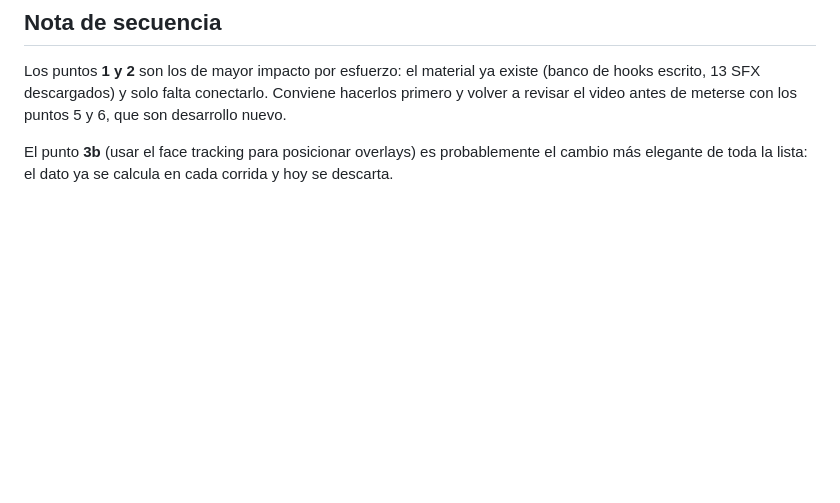
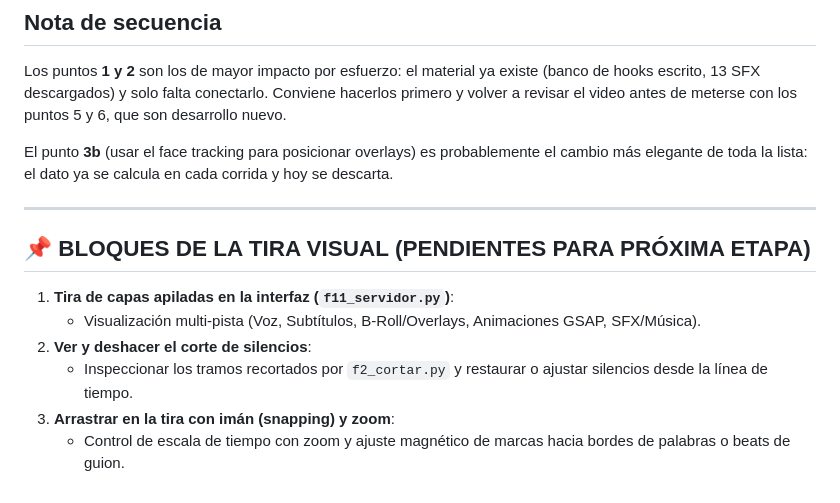
Before and after one commit to jorvil1993/creacion-de-contenido, a Markdown page: contexto/MEJORAS-PENDIENTES.md, the part around the change. GitHub-like rendering; blank space fills up the shorter version.

```diff
--- a/contexto/MEJORAS-PENDIENTES.md
+++ b/contexto/MEJORAS-PENDIENTES.md
@@ -316,3 +316,15 @@ los puntos 5 y 6, que son desarrollo nuevo.
 El punto **3b** (usar el face tracking para posicionar overlays) es
 probablemente el cambio más elegante de toda la lista: el dato ya se calcula
 en cada corrida y hoy se descarta.
+
+
+---
+
+## 📌 BLOQUES DE LA TIRA VISUAL (PENDIENTES PARA PRÓXIMA ETAPA)
+
+1. **Tira de capas apiladas en la interfaz (`f11_servidor.py`)**:
+   - Visualización multi-pista (Voz, Subtítulos, B-Roll/Overlays, Animaciones GSAP, SFX/Música).
+2. **Ver y deshacer el corte de silencios**:
+   - Inspeccionar los tramos recortados por `f2_cortar.py` y restaurar o ajustar silencios desde la línea de tiempo.
+3. **Arrastrar en la tira con imán (snapping) y zoom**:
+   - Control de escala de tiempo con zoom y ajuste magnético de marcas hacia bordes de palabras o beats de guion.
```
Also changed, not shown: editor/PLAN-MEJORAS.md (+14 -0 lines).
